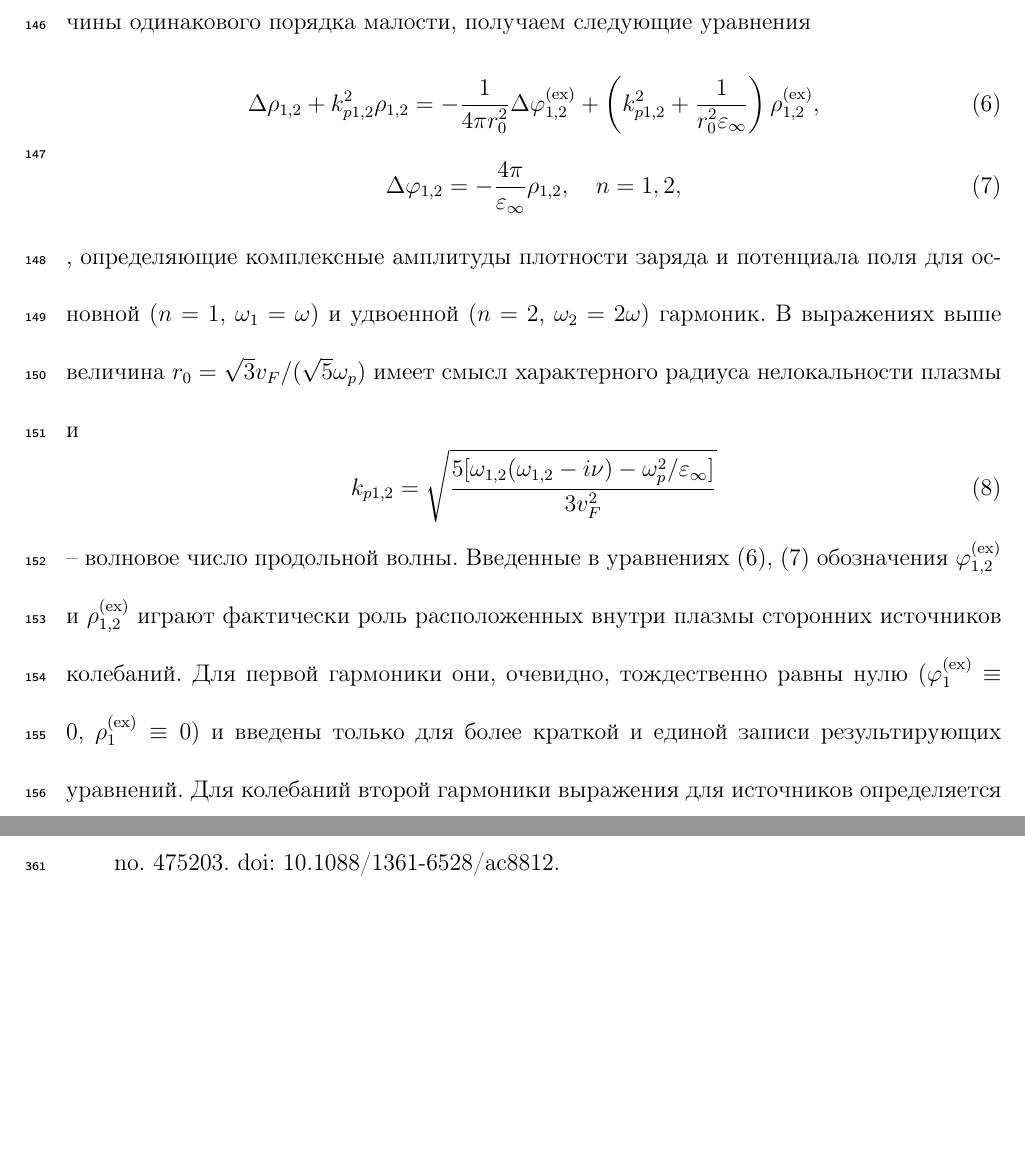
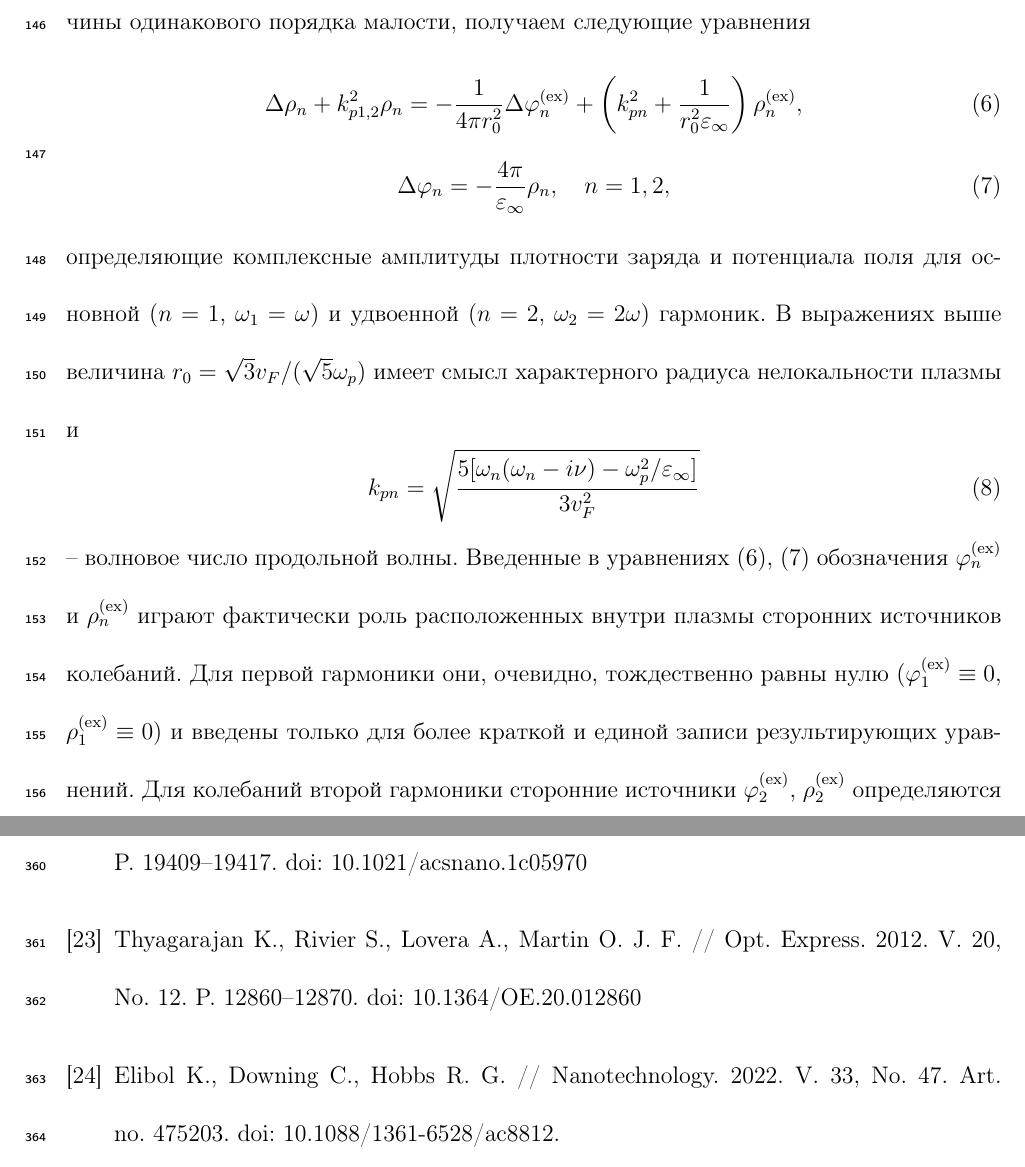
Before and after one commit to kohmab/ARTICLE_FORK, a LaTeX document (флешка/текст.tex): two parts of pages 8 and 20 of 25 before the commit and two parts of pages 8 and 19 of 24 after it, joined at a grey line, cut so that both start at the same text, the shorter picture padded with empty space. Compiled offline with pdfLaTeX.

Commit message:
правки

```diff
--- a/флешка/текст.tex
+++ b/флешка/текст.tex
@@ -144,19 +144,19 @@ $p$ – давление электронов. Конкретный вид вы
 Следуя обычной процедуре метода возмущений, применяемого в случае слабой нелинейности, представим в уравнениях неизвестные плотность электронов, скорость и напряженность поля в виде суммы гармонических слагаемых, изменяющихся на частотах, кратных частоте внешнего поля. Далее сопоставляя в получившихся уравнениях величины одинакового порядка малости, получаем следующие уравнения
 \begin{equation}
 	\label{rho_sys}
- \Delta \rho_{1,2} + k_{p1,2}^2\rho_{1,2} = -\frac{1}{4 \pi r_0^2} \Delta \ph^{(\ex)}_{1,2} + \left( k_{p1,2}^2 + \frac{1}{r_0^2\eps_\infty}\right) {\rho^{(\ex)}_{1,2},}
+ \Delta \rho_{n} + k_{p1,2}^2\rho_{n} = -\frac{1}{4 \pi r_0^2} \Delta \ph^{(\ex)}_{n} + \left( k_{pn}^2 + \frac{1}{r_0^2\eps_\infty}\right) {\rho^{(\ex)}_{n},}
 \end{equation}
 \begin{equation}
 	\label{phi_sys}
- \Delta \ph_{1,2} = - \frac{4 \pi}{\eps_\infty} \rho_{1,2}, \quad n = 1,2,
+ \Delta \ph_{n} = - \frac{4 \pi}{\eps_\infty} \rho_{n}, \quad n = 1,2,
 \end{equation}
-, определяющие комплексные амплитуды плотности заряда и потенциала поля для основной ($n=1$, $\w_1=\w$) и удвоенной ($n=2$, $\w_2=2\w$) гармоник.
+определяющие комплексные амплитуды плотности заряда и потенциала поля для основной ($n=1$, $\w_1=\w$) и удвоенной ($n=2$, $\w_2=2\w$) гармоник.
 В выражениях выше величина $r_0 = \sqrt{3}v_F/(\sqrt{5}\w_p)$ имеет смысл характерного радиуса нелокальности плазмы и
 \begin{equation}
-k_{p1,2} = \sqrt{\frac{5[\w_{1,2}(\w_{1,2} - i\nu) - \w_p^2/\eps_\infty]}{3v_F^2}}
+k_{pn} = \sqrt{\frac{5[\w_{n}(\w_{n} - i\nu) - \w_p^2/\eps_\infty]}{3v_F^2}}
 \end{equation}
 -- волновое число продольной волны.
-Введенные в уравнениях (\ref{rho_sys}), (\ref{phi_sys}) обозначения $\ph^{(\ex)}_{1,2}$ и $\rho^{(\ex)}_{1,2}$ играют фактически роль расположенных внутри плазмы сторонних источников колебаний. Для первой гармоники они, очевидно, тождественно равны нулю ($\ph^{(\ex)}_1\equiv0$, $\rho^{(\ex)}_1\equiv0$) и введены только для более краткой и единой записи результирующих уравнений. Для колебаний второй гармоники выражения для источников определяется выражениями
+Введенные в уравнениях (\ref{rho_sys}), (\ref{phi_sys}) обозначения $\ph^{(\ex)}_{n}$ и $\rho^{(\ex)}_{n}$ играют фактически роль расположенных внутри плазмы сторонних источников колебаний. Для первой гармоники они, очевидно, тождественно равны нулю ($\ph^{(\ex)}_1\equiv0$, $\rho^{(\ex)}_1\equiv0$) и введены только для более краткой и единой записи результирующих уравнений. Для колебаний второй гармоники сторонние источники $\ph^{(\ex)}_2$, $\rho^{(\ex)}_2$ определяются следующим выражением
 \begin{equation}
 	\label{rho_ex}
  - 2i\w \rho^{(\ex)}_2 = \frac{1}{2}\operatorname{div} \rho_1 \vec{v_1},
@@ -392,6 +392,14 @@ Gildenburg~V.~B., Kondrat’ev~I.~G. // Radio Eng. Electr. Phys. 1965. V.~10, No
 Ruppin~R. // Phys. Rev. B. 1975. V.~11, No.~8. P.~2871--2876. doi: 10.1103/physrevb.11.2871.
 \bibitem{Gildenburg2016}
 Gildenburg~V.~B., Kostin~V.~A., Pavlichenko~I.~A. // Phys. Plasmas. 2016. V.~23, No.~3. Art. no.~032120. doi: 10.1063/1.4944395.
+
+
+\bibitem{Ai2021}
+Ai~Q., Sterl~F., Zhang~H., Wang~J., Giessen~H. // ACS Nano. 2021. V.~15, No.~12. P.~19409--19417. doi: 10.1021/acsnano.1c05970
+\bibitem{Thyagarajan2012}
+Thyagarajan~K., Rivier~S., Lovera~A., Martin~O.~J.~F. // Opt. Express. 2012. V.~20, No.~12. P.~12860--12870. doi: 10.1364/OE.20.012860
+
+
 \bibitem{Elibol2022}
 Elibol~K., Downing~C., Hobbs~R.~G. // Nanotechnology. 2022. V.~33, No.~47. Art. no.~475203. doi: 10.1088/1361-6528/ac8812.
 \bibitem{Kryshtal2025}
```
Also changed, not shown: флешка/текст.pdf, флешка/текст.tex (23 more changed lines).
